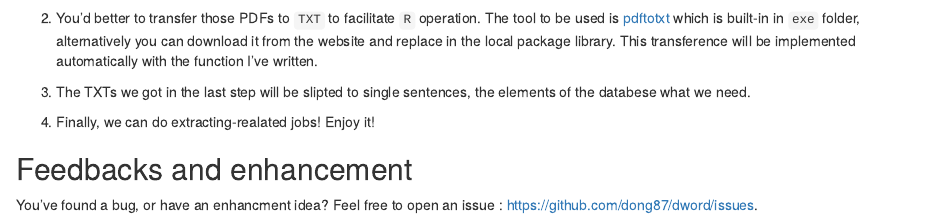
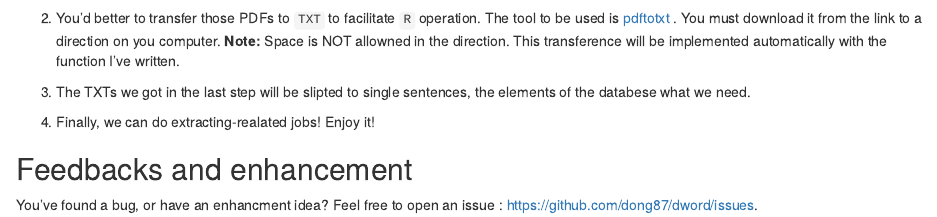
Before and after one commit to dong87/dword, an R Markdown document (README.Rmd): the page in a window 1100 px wide, from 1510 px down. Rendered offline with R 4.5, knitr and Pandoc, with nearby package versions.

Commit message:
mod readme

```diff
--- a/README.Rmd
+++ b/README.Rmd
@@ -27,7 +27,7 @@ devtools::install_github("dong87/dword")
 
 ![](./img/mendeley.png)
 
-2. You'd better to transfer those PDFs to `TXT` to facilitate `R` operation. The tool to be used is [pdftotxt](https://www.xpdfreader.com/download.html) which is built-in in `exe` folder, alternatively you can download it from the website and replace in the local package library. This transference will be implemented automatically with the function I've written.
+2. You'd better to transfer those PDFs to `TXT` to facilitate `R` operation. The tool to be used is [pdftotxt](https://github.com/dong87/dword/blob/master/exe/pdftotext.exe) . You must download it from the link to a direction on you computer. **Note:** Space is NOT allowned in the direction. This transference will be implemented automatically with the function I've written.
 
 3. The TXTs we got in the last step will be slipted to single sentences, the elements of the databese what we need.
 
```
Also changed, not shown: 4 other files.
